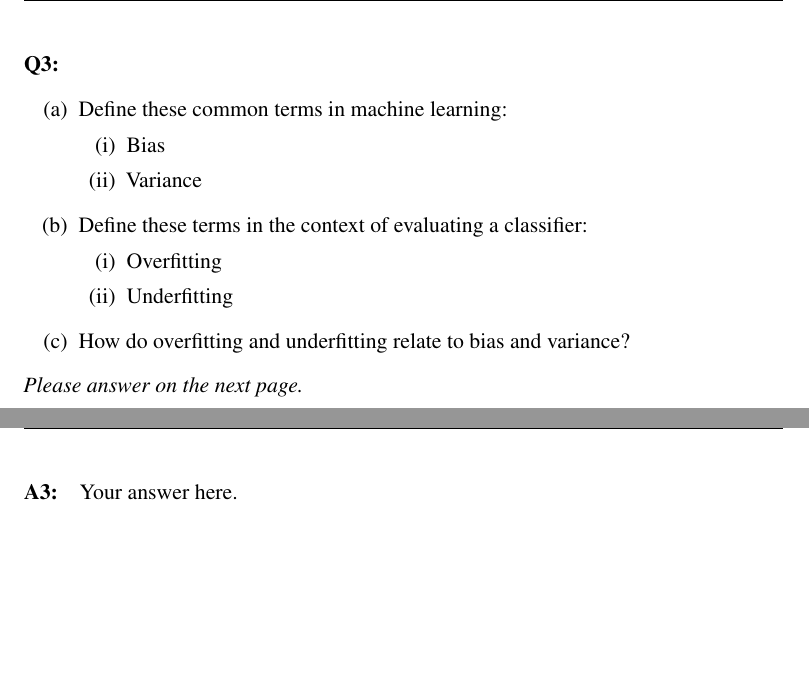
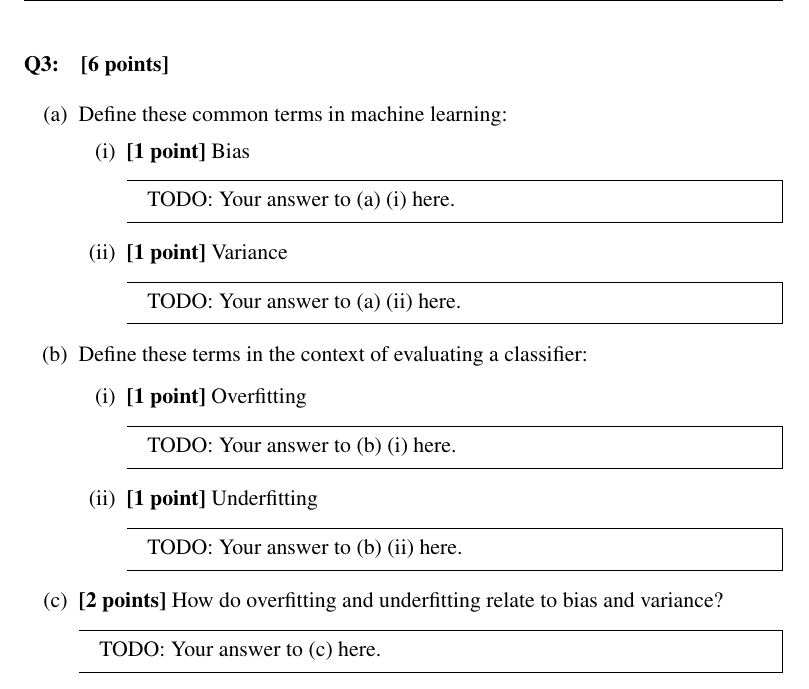
Before and after one commit to jmslezak01/Homework4_SceneClassification_Template, a LaTeX problem sheet (questions/Homework4_Questions_Template.tex): two parts of pages 4 and 5 of 13 before the commit and part of page 4 of 12 after it, the two joined at a grey line, cut so that both start at the same text, the shorter picture padded with empty space. Compiled offline with pdfLaTeX.

Commit message:
formatted Q3

```diff
--- a/questions/Homework4_Questions_Template.tex
+++ b/questions/Homework4_Questions_Template.tex
@@ -177,27 +177,43 @@ TODO: Your answer to (c) here.
 
 \pagebreak
 
-\paragraph{Q3:}
+\paragraph{Q3:} \textbf{[6 points]}
 
 \begin{enumerate} [(a)]
     \item Define these common terms in machine learning:
     \begin{enumerate} [(i)]
-    \item Bias
-    \item Variance
+    \item \textbf{[1 point]} Bias
+    \begin{mdframed}
+    TODO: Your answer to (a) (i) here.
+    \end{mdframed}
+    \item \textbf{[1 point]} Variance
+    \begin{mdframed}
+    TODO: Your answer to (a) (ii) here.
+    \end{mdframed}
     \end{enumerate}
     \item Define these terms in the context of evaluating a classifier:
+
     \begin{enumerate} [(i)]
-    \item Overfitting
-    \item Underfitting
+    \item \textbf{[1 point]} Overfitting
+    \begin{mdframed}
+    TODO: Your answer to (b) (i) here.
+    \end{mdframed}
+    \item \textbf{[1 point]} Underfitting
+    \begin{mdframed}
+    TODO: Your answer to (b) (ii) here.
+    \end{mdframed}
     \end{enumerate}
-    \item How do overfitting and underfitting relate to bias and variance?
+    \item \textbf{[2 points]} How do overfitting and underfitting relate to bias and variance?
+    \begin{mdframed}
+    TODO: Your answer to (c) here.
+    \end{mdframed}
 \end{enumerate}
 
-\emph{Please answer on the next page.}
+% \emph{Please answer on the next page.}
 
 %%%%%%%%%%%%%%%%%%%%%%%%%%%%%%%%%%%
-\pagebreak
-\paragraph{A3:} Your answer here.
+% \pagebreak
+% \paragraph{A3:} Your answer here.
 % Uncomment the stencil below and fill in your solution.
 
 % \begin{enumerate}[(a)]
```
